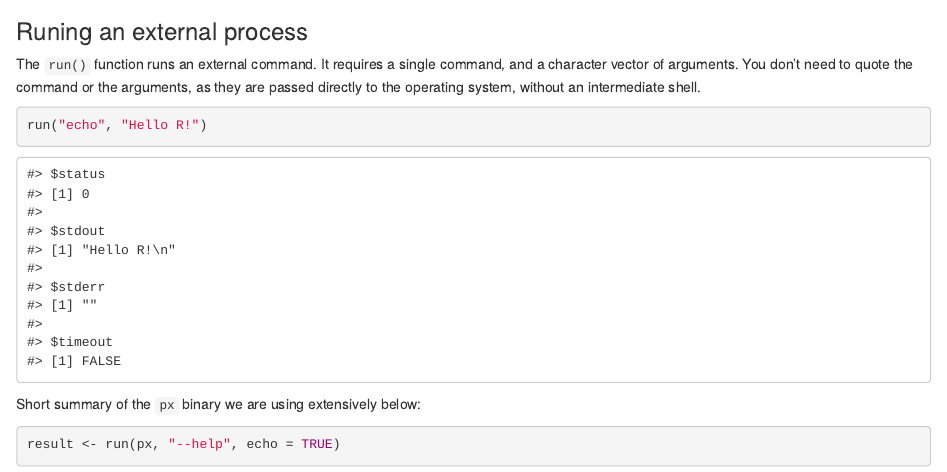
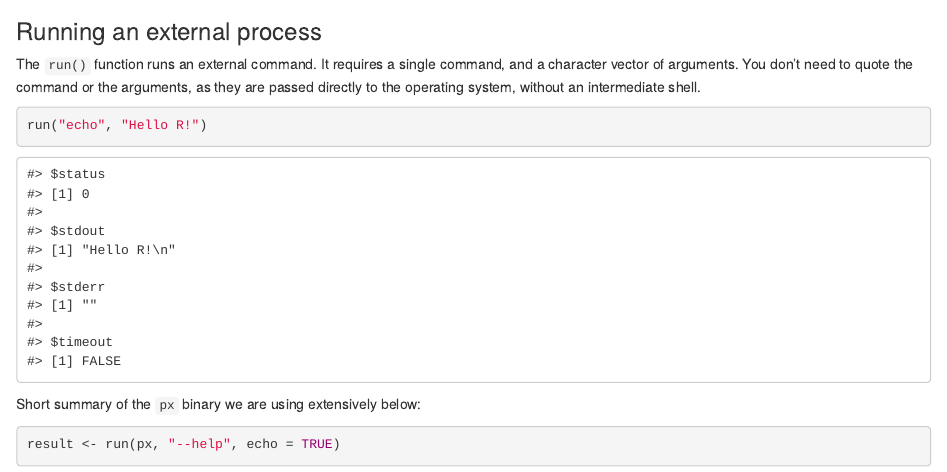
Before and after one commit to r-lib/processx, an R Markdown document (README.Rmd): the page in a window 1100 px wide, from 1410 px down. Rendered offline with R 4.5, knitr and Pandoc, with nearby package versions; badge pictures from the web are left out.

Commit message:
Fixed typo in `Running an external process`
One `n` was missing from `Running an external process`

````diff
--- a/README.Rmd
+++ b/README.Rmd
@@ -92,7 +92,7 @@ px <- paste0(
 px
 ```
 
-### Runing an external process
+### Running an external process
 
 The `run()` function runs an external command. It requires a single command,
 and a character vector of arguments. You don't need to quote the command
````
